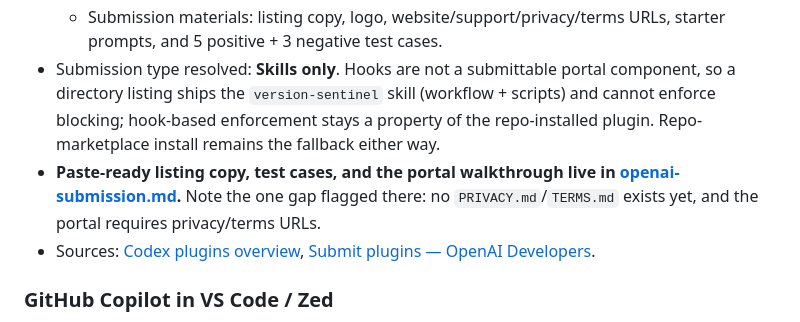
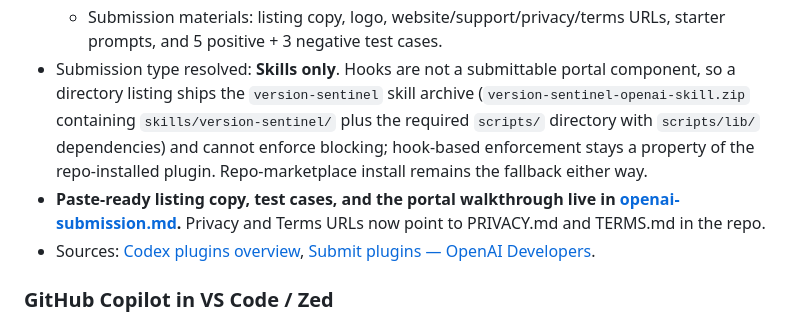
Before and after one commit to KSEGIT/Version-Sentinel, a Markdown page: docs/marketplaces.md, the part around the change. Rendered like a GitHub page.

```diff
--- a/docs/marketplaces.md
+++ b/docs/marketplaces.md
@@ -114,13 +114,13 @@ Submission status legend:
     URLs, starter prompts, and 5 positive + 3 negative test cases.
 - Submission type resolved: **Skills only**. Hooks are not a submittable
   portal component, so a directory listing ships the `version-sentinel` skill
-  (workflow + scripts) and cannot enforce blocking; hook-based enforcement
-  stays a property of the repo-installed plugin. Repo-marketplace install
-  remains the fallback either way.
+  archive (`version-sentinel-openai-skill.zip` containing `skills/version-sentinel/`
+  plus the required `scripts/` directory with `scripts/lib/` dependencies) and
+  cannot enforce blocking; hook-based enforcement stays a property of the
+  repo-installed plugin. Repo-marketplace install remains the fallback either way.
 - **Paste-ready listing copy, test cases, and the portal walkthrough live in
-  [openai-submission.md](openai-submission.md).** Note the one gap flagged
-  there: no `PRIVACY.md`/`TERMS.md` exists yet, and the portal requires
-  privacy/terms URLs.
+  [openai-submission.md](openai-submission.md).** Privacy and Terms URLs now
+  point to PRIVACY.md and TERMS.md in the repo.
 - Sources: [Codex plugins overview](https://developers.openai.com/codex/plugins),
   [Submit plugins — OpenAI Developers](https://developers.openai.com/plugins/deploy/submission).
 
```
Also changed, not shown: docs/openai-submission.md (+105 -48 lines), docs/versioning.md (+2 -2 lines).
